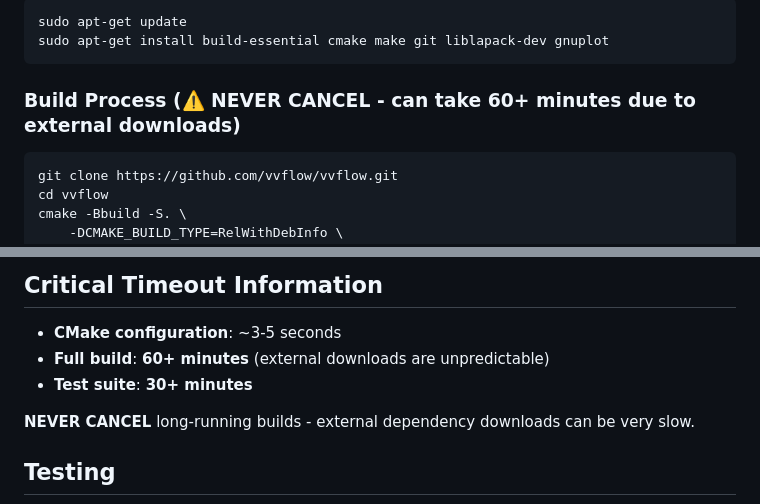
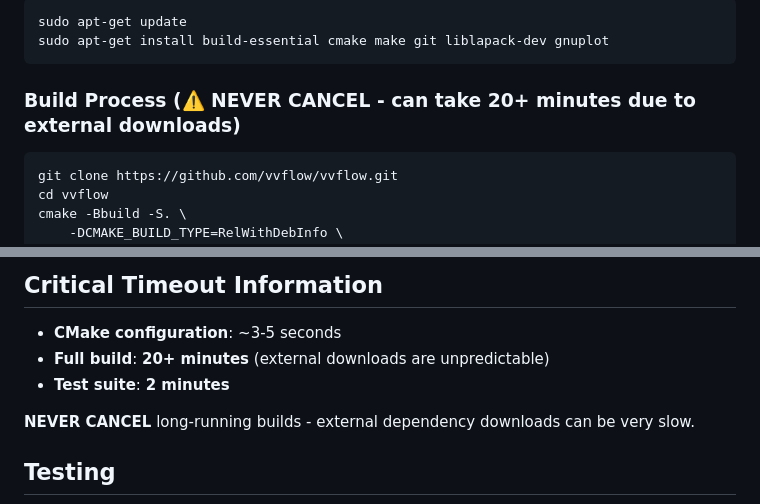
Before and after one commit to vvflow/vvflow, a Markdown page: .github/copilot-instructions.md, 2 parts joined by grey strips. GitHub-like rendering.

Commit message:
Manually edit AI instructions

````diff
--- a/.github/copilot-instructions.md
+++ b/.github/copilot-instructions.md
@@ -34,7 +34,7 @@ sudo apt-get update
 sudo apt-get install build-essential cmake make git liblapack-dev gnuplot
 ```
 
-### Build Process (⚠️ NEVER CANCEL - can take 60+ minutes due to external downloads)
+### Build Process (⚠️ NEVER CANCEL - can take 20+ minutes due to external downloads)
 ```bash
 git clone https://github.com/vvflow/vvflow.git
 cd vvflow
@@ -55,8 +55,8 @@ source ~/.bashrc
 ## Critical Timeout Information
 
 - **CMake configuration**: ~3-5 seconds
-- **Full build**: **60+ minutes** (external downloads are unpredictable)
-- **Test suite**: **30+ minutes**
+- **Full build**: **20+ minutes** (external downloads are unpredictable)
+- **Test suite**: **2 minutes**
 
 **NEVER CANCEL** long-running builds - external dependency downloads can be very slow.
 
````
